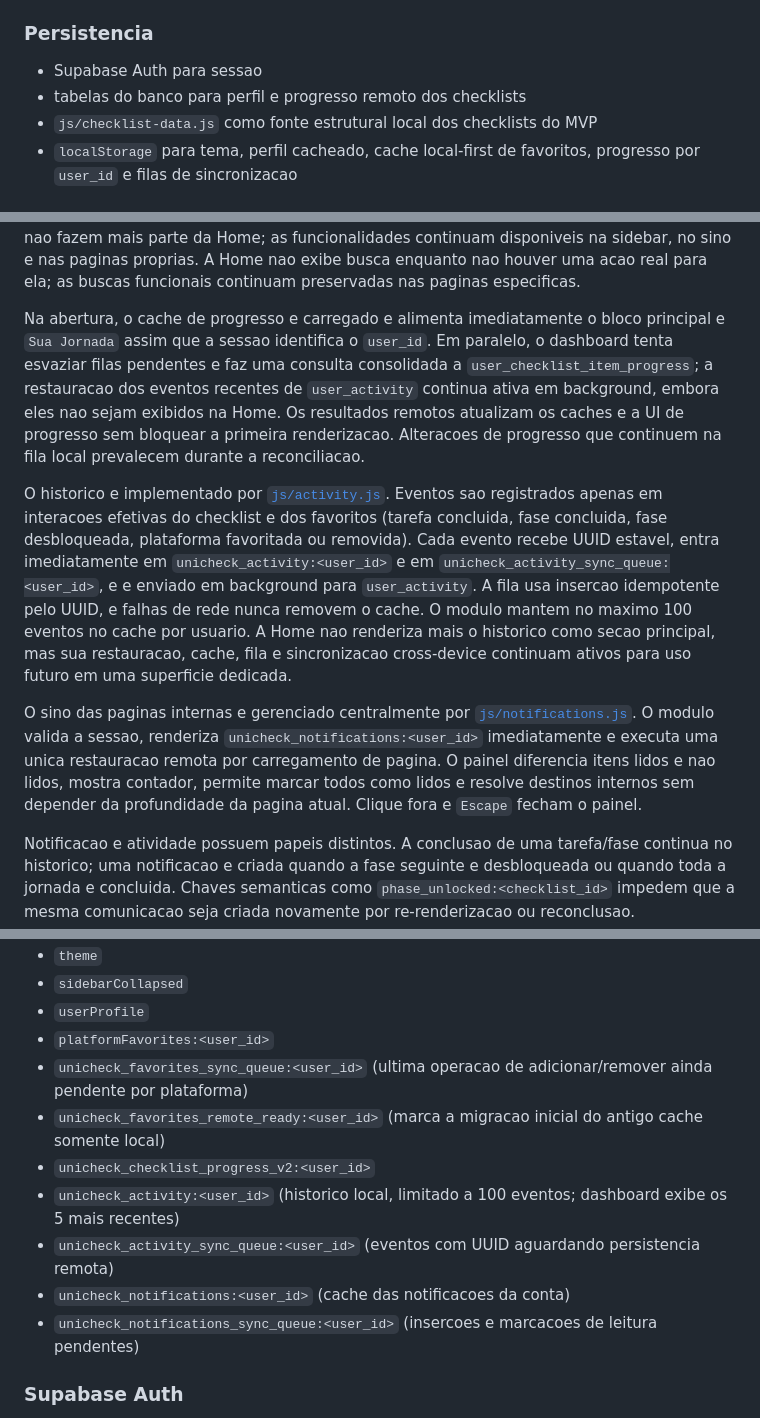
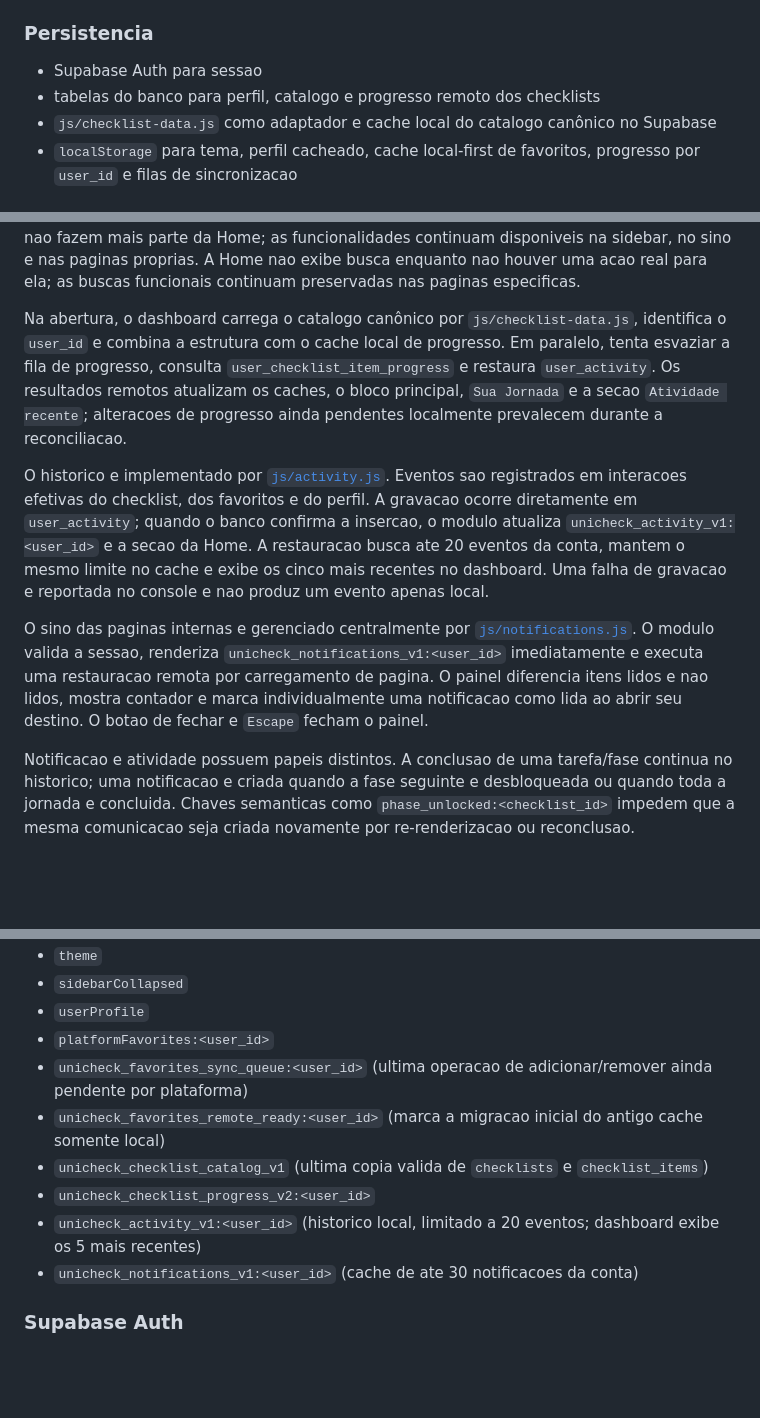
Before and after one commit to Breno-401/unicheck, a Markdown page: Unicheck/architecture.md, 3 parts joined by grey strips. Drawn GitHub-style; blank space fills up the shorter version.

```diff
--- a/Unicheck/architecture.md
+++ b/Unicheck/architecture.md
@@ -67,8 +67,8 @@ Na pratica, a landing explica o produto e leva o usuario para autenticacao. A ar
 ### Persistencia
 
 - Supabase Auth para sessao
-- tabelas do banco para perfil e progresso remoto dos checklists
-- `js/checklist-data.js` como fonte estrutural local dos checklists do MVP
+- tabelas do banco para perfil, catalogo e progresso remoto dos checklists
+- `js/checklist-data.js` como adaptador e cache local do catalogo canônico no Supabase
 - `localStorage` para tema, perfil cacheado, cache local-first de favoritos, progresso por `user_id` e filas de sincronizacao
 
 ## 5. Estrutura do repositório
@@ -165,11 +165,11 @@ O painel inicial da dashboard renderiza primeiro o estado local do usuario e o r
 
 A Home usa uma hierarquia enxuta: cabecalho compartilhado, um bloco principal de progresso, a visao compacta `Sua Jornada` com o contexto das sete fases e uma faixa institucional secundaria da Fundacao Bradesco / Escola Virtual. Nivel, XP e avanco para o proximo nivel ficam associados ao perfil na sidebar compartilhada, em vez de ocuparem um bloco proprio na Home. Os antigos cards grandes de gerenciamento de checklists, notificacoes e biblioteca de plataformas, assim como os tres atalhos estatisticos redundantes, nao fazem mais parte da Home; as funcionalidades continuam disponiveis na sidebar, no sino e nas paginas proprias. A Home nao exibe busca enquanto nao houver uma acao real para ela; as buscas funcionais continuam preservadas nas paginas especificas.
 
-Na abertura, o cache de progresso e carregado e alimenta imediatamente o bloco principal e `Sua Jornada` assim que a sessao identifica o `user_id`. Em paralelo, o dashboard tenta esvaziar filas pendentes e faz uma consulta consolidada a `user_checklist_item_progress`; a restauracao dos eventos recentes de `user_activity` continua ativa em background, embora eles nao sejam exibidos na Home. Os resultados remotos atualizam os caches e a UI de progresso sem bloquear a primeira renderizacao. Alteracoes de progresso que continuem na fila local prevalecem durante a reconciliacao.
+Na abertura, o dashboard carrega o catalogo canônico por `js/checklist-data.js`, identifica o `user_id` e combina a estrutura com o cache local de progresso. Em paralelo, tenta esvaziar a fila de progresso, consulta `user_checklist_item_progress` e restaura `user_activity`. Os resultados remotos atualizam os caches, o bloco principal, `Sua Jornada` e a secao `Atividade recente`; alteracoes de progresso ainda pendentes localmente prevalecem durante a reconciliacao.
 
-O historico e implementado por [`js/activity.js`](./js/activity.js). Eventos sao registrados apenas em interacoes efetivas do checklist e dos favoritos (tarefa concluida, fase concluida, fase desbloqueada, plataforma favoritada ou removida). Cada evento recebe UUID estavel, entra imediatamente em `unicheck_activity:<user_id>` e em `unicheck_activity_sync_queue:<user_id>`, e e enviado em background para `user_activity`. A fila usa insercao idempotente pelo UUID, e falhas de rede nunca removem o cache. O modulo mantem no maximo 100 eventos no cache por usuario. A Home nao renderiza mais o historico como secao principal, mas sua restauracao, cache, fila e sincronizacao cross-device continuam ativos para uso futuro em uma superficie dedicada.
+O historico e implementado por [`js/activity.js`](./js/activity.js). Eventos sao registrados em interacoes efetivas do checklist, dos favoritos e do perfil. A gravacao ocorre diretamente em `user_activity`; quando o banco confirma a insercao, o modulo atualiza `unicheck_activity_v1:<user_id>` e a secao da Home. A restauracao busca ate 20 eventos da conta, mantem o mesmo limite no cache e exibe os cinco mais recentes no dashboard. Uma falha de gravacao e reportada no console e nao produz um evento apenas local.
 
-O sino das paginas internas e gerenciado centralmente por [`js/notifications.js`](./js/notifications.js). O modulo valida a sessao, renderiza `unicheck_notifications:<user_id>` imediatamente e executa uma unica restauracao remota por carregamento de pagina. O painel diferencia itens lidos e nao lidos, mostra contador, permite marcar todos como lidos e resolve destinos internos sem depender da profundidade da pagina atual. Clique fora e `Escape` fecham o painel.
+O sino das paginas internas e gerenciado centralmente por [`js/notifications.js`](./js/notifications.js). O modulo valida a sessao, renderiza `unicheck_notifications_v1:<user_id>` imediatamente e executa uma restauracao remota por carregamento de pagina. O painel diferencia itens lidos e nao lidos, mostra contador e marca individualmente uma notificacao como lida ao abrir seu destino. O botao de fechar e `Escape` fecham o painel.
 
 Notificacao e atividade possuem papeis distintos. A conclusao de uma tarefa/fase continua no historico; uma notificacao e criada quando a fase seguinte e desbloqueada ou quando toda a jornada e concluida. Chaves semanticas como `phase_unlocked:<checklist_id>` impedem que a mesma comunicacao seja criada novamente por re-renderizacao ou reconclusao.
 
@@ -456,11 +455,10 @@ Chaves relevantes atualmente:
 - `platformFavorites:<user_id>`
 - `unicheck_favorites_sync_queue:<user_id>` (ultima operacao de adicionar/remover ainda pendente por plataforma)
 - `unicheck_favorites_remote_ready:<user_id>` (marca a migracao inicial do antigo cache somente local)
+- `unicheck_checklist_catalog_v1` (ultima copia valida de `checklists` e `checklist_items`)
 - `unicheck_checklist_progress_v2:<user_id>`
-- `unicheck_activity:<user_id>` (historico local, limitado a 100 eventos; dashboard exibe os 5 mais recentes)
-- `unicheck_activity_sync_queue:<user_id>` (eventos com UUID aguardando persistencia remota)
-- `unicheck_notifications:<user_id>` (cache das notificacoes da conta)
-- `unicheck_notifications_sync_queue:<user_id>` (insercoes e marcacoes de leitura pendentes)
+- `unicheck_activity_v1:<user_id>` (historico local, limitado a 20 eventos; dashboard exibe os 5 mais recentes)
+- `unicheck_notifications_v1:<user_id>` (cache de ate 30 notificacoes da conta)
 
 ### Supabase Auth
 
```
Also changed, not shown: other parts of Unicheck/architecture.md (+16 -17 lines).
